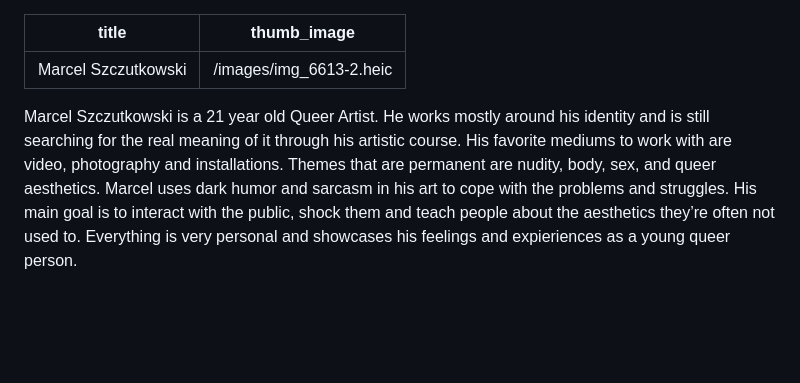
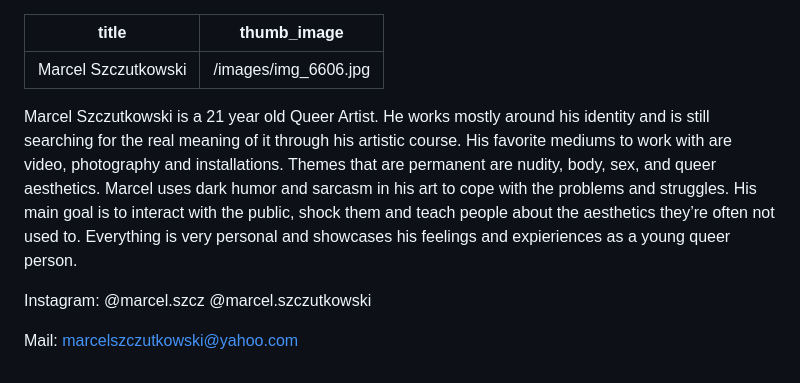
Before and after one commit to fdb/twenty-tags, a Markdown page: students/marcel-szczutkowski.md, the part around the change. Rendered like a GitHub page; blank space fills up the shorter version.

Commit message:
Update Students “marcel-szczutkowski”

```diff
--- a/students/marcel-szczutkowski.md
+++ b/students/marcel-szczutkowski.md
@@ -1,5 +1,9 @@
 ---
 title: Marcel Szczutkowski
-thumb_image: /images/img_6613-2.heic
+thumb_image: /images/img_6606.jpg
 ---
 Marcel Szczutkowski is a 21 year old Queer Artist. He works mostly around his identity and is still searching for the real meaning of it through his artistic course. His favorite mediums to work with are video, photography and installations. Themes that are permanent are nudity, body, sex, and queer aesthetics. Marcel uses dark humor and sarcasm in his art to cope with the problems and struggles. His main goal is to interact with the public, shock them and teach people about the aesthetics they’re often not used to. Everything is very personal and showcases his feelings and expieriences as a young queer person.
+
+Instagram: @marcel.szcz @marcel.szczutkowski
+
+Mail: marcelszczutkowski@yahoo.com
```
Also changed, not shown: images/img_6606.jpg (added).
